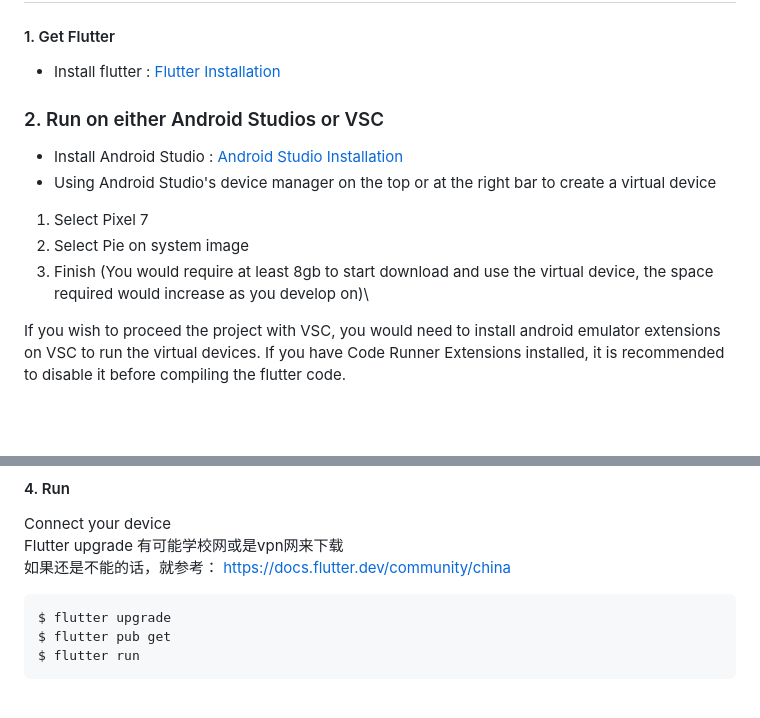
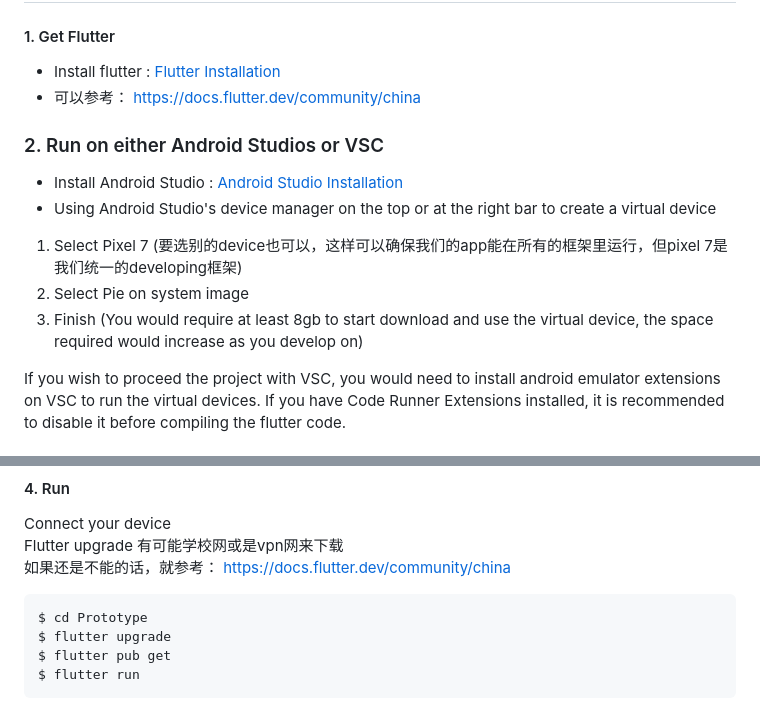
Before and after one commit to leonnloo/Mobile-Procurement-Inventory-Sales-Management-System-for-SMEs, a Markdown page: README.md, 2 parts joined by grey strips. GitHub-like rendering; blank space fills up the shorter version.

````diff
--- a/README.md
+++ b/README.md
@@ -12,14 +12,16 @@ Tianpu Le
 ## Getting Started:
 #### 1. Get Flutter
 * Install flutter : [Flutter Installation](https://flutter.dev/docs/get-started/install)
+* 可以参考：
+https://docs.flutter.dev/community/china
 
 ### 2. Run on either Android Studios or VSC
 * Install Android Studio : [Android Studio Installation](https://developer.android.com/studio)
 * Using Android Studio's device manager on the top or at the right bar to create a virtual device
-1. Select Pixel 7
+1. Select Pixel 7 (要选别的device也可以，这样可以确保我们的app能在所有的框架里运行，但pixel 7是我们统一的developing框架)
 2. Select Pie on system image
 3. Finish
-(You would require at least 8gb to start download and use the virtual device, the space required would increase as you develop on)\
+(You would require at least 8gb to start download and use the virtual device, the space required would increase as you develop on)
 
 If you wish to proceed the project with VSC, you would need to install android emulator extensions on VSC to run the virtual devices. If you have Code Runner Extensions installed, it is recommended to disable it before compiling the flutter code.
 
@@ -35,6 +37,7 @@ Flutter upgrade 有可能学校网或是vpn网来下载\
 如果还是不能的话，就参考：
 https://docs.flutter.dev/community/china
 ```
+$ cd Prototype
 $ flutter upgrade
 $ flutter pub get
 $ flutter run
````
